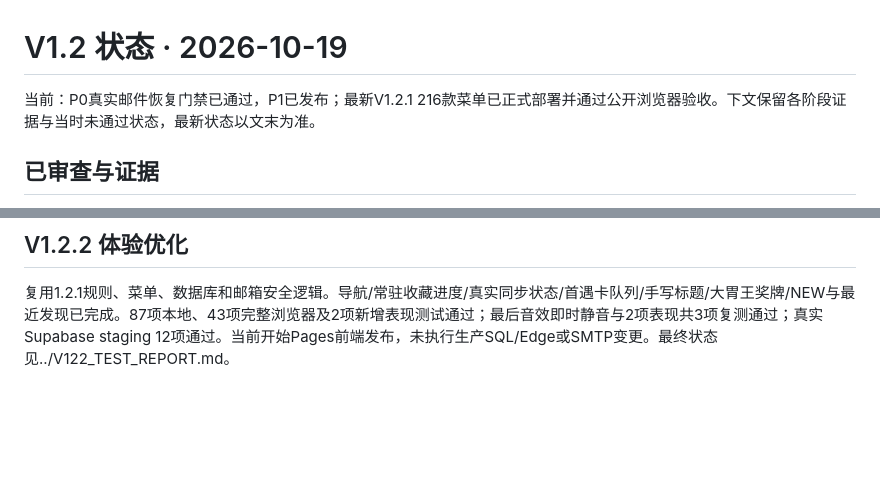
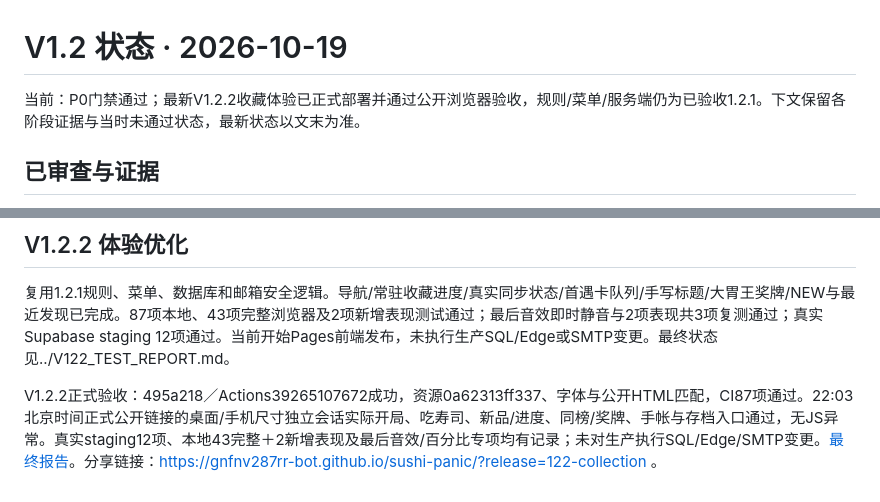
Before and after one commit to gnfnv287rr-bot/sushi-panic, a Markdown page: docs/v12/STATUS.md, 2 parts joined by grey strips. Rendered like a GitHub page; blank space fills up the shorter version.

```diff
--- a/docs/v12/STATUS.md
+++ b/docs/v12/STATUS.md
@@ -1,6 +1,6 @@
 # V1.2 状态 · 2026-10-19
 
-当前：P0真实邮件恢复门禁已通过，P1已发布；最新V1.2.1 216款菜单已正式部署并通过公开浏览器验收。下文保留各阶段证据与当时未通过状态，最新状态以文末为准。
+当前：P0门禁通过；最新V1.2.2收藏体验已正式部署并通过公开浏览器验收，规则/菜单/服务端仍为已验收1.2.1。下文保留各阶段证据与当时未通过状态，最新状态以文末为准。
 
 ## 已审查与证据
 
@@ -72,3 +72,6 @@ V1.2.1正式完成：c40ab86／Actions39258606957成功，资源9c818b8e9958与
 ## V1.2.2 体验优化
 
 复用1.2.1规则、菜单、数据库和邮箱安全逻辑。导航/常驻收藏进度/真实同步状态/首遇卡队列/手写标题/大胃王奖牌/NEW与最近发现已完成。87项本地、43项完整浏览器及2项新增表现测试通过；最后音效即时静音与2项表现共3项复测通过；真实Supabase staging 12项通过。当前开始Pages前端发布，未执行生产SQL/Edge或SMTP变更。最终状态见../V122_TEST_REPORT.md。
+
+
+V1.2.2正式验收：495a218／Actions39265107672成功，资源0a62313ff337、字体与公开HTML匹配，CI87项通过。22:03北京时间正式公开链接的桌面/手机尺寸独立会话实际开局、吃寿司、新品/进度、同榜/奖牌、手帐与存档入口通过，无JS异常。真实staging12项、本地43完整＋2新增表现及最后音效/百分比专项均有记录；未对生产执行SQL/Edge/SMTP变更。[最终报告](../V122_TEST_REPORT.md)。分享链接：https://gnfnv287rr-bot.github.io/sushi-panic/?release=122-collection 。
```
Also changed, not shown: docs/V122_TEST_REPORT.md (+19 -1 lines).
